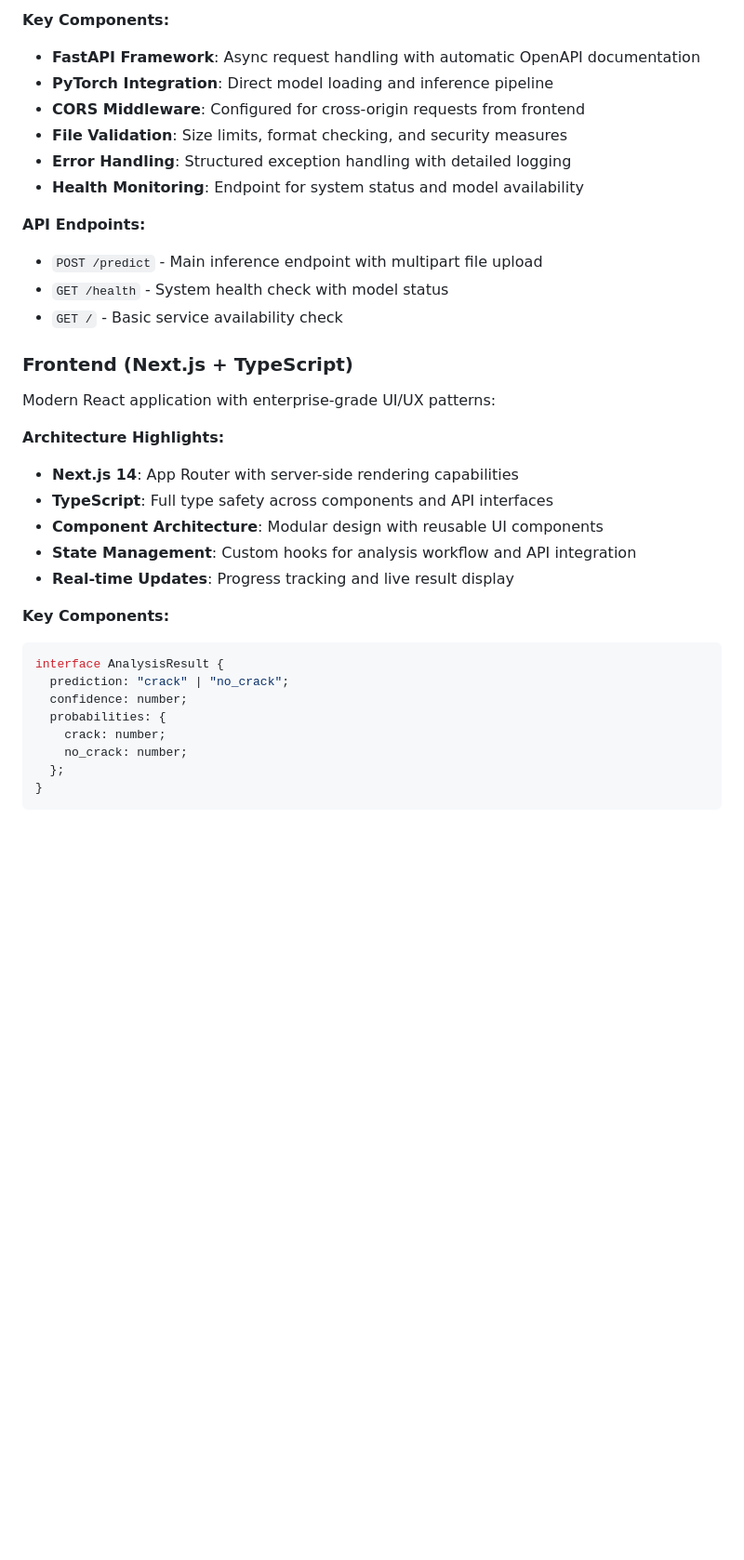
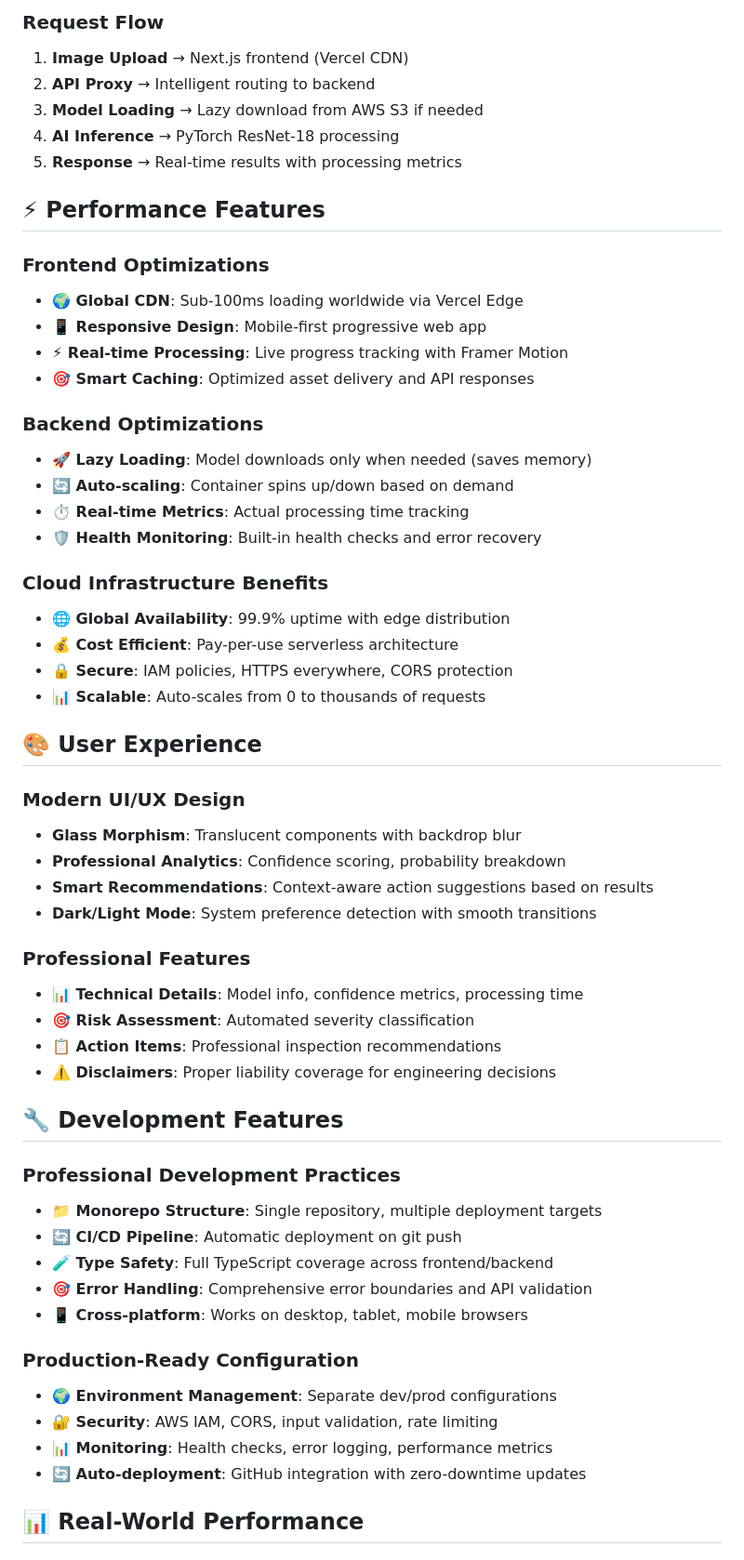
Before and after one commit to nickklos10/Concrete-Crack-Detector-CV, a Markdown page: README.md, the part around one of its changes. Shown at 93% size. Rendered like a GitHub page; blank space fills up the shorter version.

````diff
--- a/README.md
+++ b/README.md
@@ -51,37 +82,60 @@ class CrackDetector:
 ```
 
-**Key Components:**
-- **FastAPI Framework**: Async request handling with automatic OpenAPI documentation
-- **PyTorch Integration**: Direct model loading and inference pipeline
-- **CORS Middleware**: Configured for cross-origin requests from frontend
-- **File Validation**: Size limits, format checking, and security measures
-- **Error Handling**: Structured exception handling with detailed logging
-- **Health Monitoring**: Endpoint for system status and model availability
+### **Request Flow**
+1. **Image Upload** → Next.js frontend (Vercel CDN)
+2. **API Proxy** → Intelligent routing to backend
+3. **Model Loading** → Lazy download from AWS S3 if needed
+4. **AI Inference** → PyTorch ResNet-18 processing
+5. **Response** → Real-time results with processing metrics
 
-**API Endpoints:**
-- `POST /predict` - Main inference endpoint with multipart file upload
-- `GET /health` - System health check with model status
-- `GET /` - Basic service availability check
+## ⚡ **Performance Features**
 
-### Frontend (Next.js + TypeScript)
+### **Frontend Optimizations**
+- **🌍 Global CDN**: Sub-100ms loading worldwide via Vercel Edge
+- **📱 Responsive Design**: Mobile-first progressive web app
+- **⚡ Real-time Processing**: Live progress tracking with Framer Motion
+- **🎯 Smart Caching**: Optimized asset delivery and API responses
 
-Modern React application with enterprise-grade UI/UX patterns:
+### **Backend Optimizations**
+- **🚀 Lazy Loading**: Model downloads only when needed (saves memory)
+- **🔄 Auto-scaling**: Container spins up/down based on demand
+- **⏱️ Real-time Metrics**: Actual processing time tracking
+- **🛡️ Health Monitoring**: Built-in health checks and error recovery
 
-**Architecture Highlights:**
-- **Next.js 14**: App Router with server-side rendering capabilities
-- **TypeScript**: Full type safety across components and API interfaces
-- **Component Architecture**: Modular design with reusable UI components
-- **State Management**: Custom hooks for analysis workflow and API integration
-- **Real-time Updates**: Progress tracking and live result display
+### **Cloud Infrastructure Benefits**
+- **🌐 Global Availability**: 99.9% uptime with edge distribution
+- **💰 Cost Efficient**: Pay-per-use serverless architecture
+- **🔒 Secure**: IAM policies, HTTPS everywhere, CORS protection
+- **📊 Scalable**: Auto-scales from 0 to thousands of requests
 
-**Key Components:**
+## 🎨 **User Experience**
 
-```typescript
-interface AnalysisResult {
-  prediction: "crack" | "no_crack";
-  confidence: number;
-  probabilities: {
-    crack: number;
-    no_crack: number;
-  };
-}
+### **Modern UI/UX Design**
+- **Glass Morphism**: Translucent components with backdrop blur
+- **Professional Analytics**: Confidence scoring, probability breakdown
+- **Smart Recommendations**: Context-aware action suggestions based on results
+- **Dark/Light Mode**: System preference detection with smooth transitions
+
+### **Professional Features**
+- **📊 Technical Details**: Model info, confidence metrics, processing time
+- **🎯 Risk Assessment**: Automated severity classification
+- **📋 Action Items**: Professional inspection recommendations
+- **⚠️ Disclaimers**: Proper liability coverage for engineering decisions
+
+## 🔧 **Development Features**
+
+### **Professional Development Practices**
+- **📁 Monorepo Structure**: Single repository, multiple deployment targets
+- **🔄 CI/CD Pipeline**: Automatic deployment on git push
+- **🧪 Type Safety**: Full TypeScript coverage across frontend/backend
+- **🎯 Error Handling**: Comprehensive error boundaries and API validation
+- **📱 Cross-platform**: Works on desktop, tablet, mobile browsers
+
+### **Production-Ready Configuration**
+- **🌍 Environment Management**: Separate dev/prod configurations
+- **🔐 Security**: AWS IAM, CORS, input validation, rate limiting
+- **📊 Monitoring**: Health checks, error logging, performance metrics
+- **🔄 Auto-deployment**: GitHub integration with zero-downtime updates
+
+## 📊 **Real-World Performance**
+
````
Also changed, not shown: other parts of README.md (+122 -268 lines).
